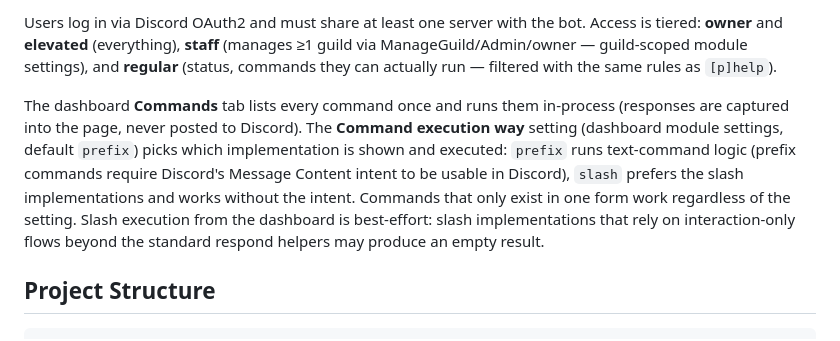
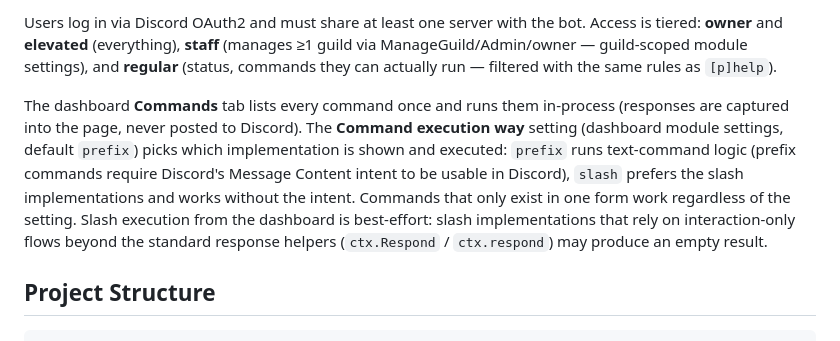
Before and after one commit to Myrukora/misfit-bot, a Markdown page: README.md, the part around the change. Drawn GitHub-style.

Commit message:
docs: clarify response helper terminology in README (PR #12 review)

```diff
--- a/README.md
+++ b/README.md
@@ -126,7 +126,7 @@ The web dashboard runs in-process as a module. Setup:
 
 Users log in via Discord OAuth2 and must share at least one server with the bot. Access is tiered: **owner** and **elevated** (everything), **staff** (manages ≥1 guild via ManageGuild/Admin/owner — guild-scoped module settings), and **regular** (status, commands they can actually run — filtered with the same rules as `[p]help`).
 
-The dashboard **Commands** tab lists every command once and runs them in-process (responses are captured into the page, never posted to Discord). The **Command execution way** setting (dashboard module settings, default `prefix`) picks which implementation is shown and executed: `prefix` runs text-command logic (prefix commands require Discord's Message Content intent to be usable in Discord), `slash` prefers the slash implementations and works without the intent. Commands that only exist in one form work regardless of the setting. Slash execution from the dashboard is best-effort: slash implementations that rely on interaction-only flows beyond the standard respond helpers may produce an empty result.
+The dashboard **Commands** tab lists every command once and runs them in-process (responses are captured into the page, never posted to Discord). The **Command execution way** setting (dashboard module settings, default `prefix`) picks which implementation is shown and executed: `prefix` runs text-command logic (prefix commands require Discord's Message Content intent to be usable in Discord), `slash` prefers the slash implementations and works without the intent. Commands that only exist in one form work regardless of the setting. Slash execution from the dashboard is best-effort: slash implementations that rely on interaction-only flows beyond the standard response helpers (`ctx.Respond` / `ctx.respond`) may produce an empty result.
 
 ## Project Structure
 
```
